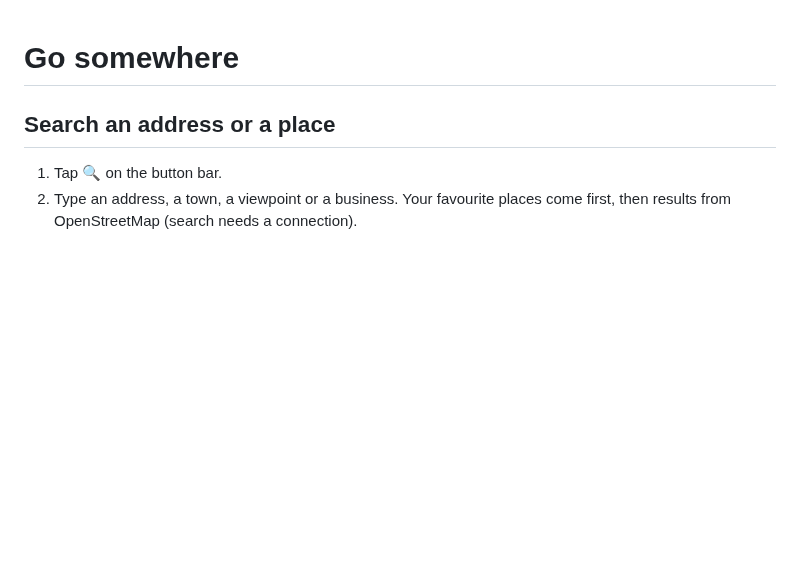
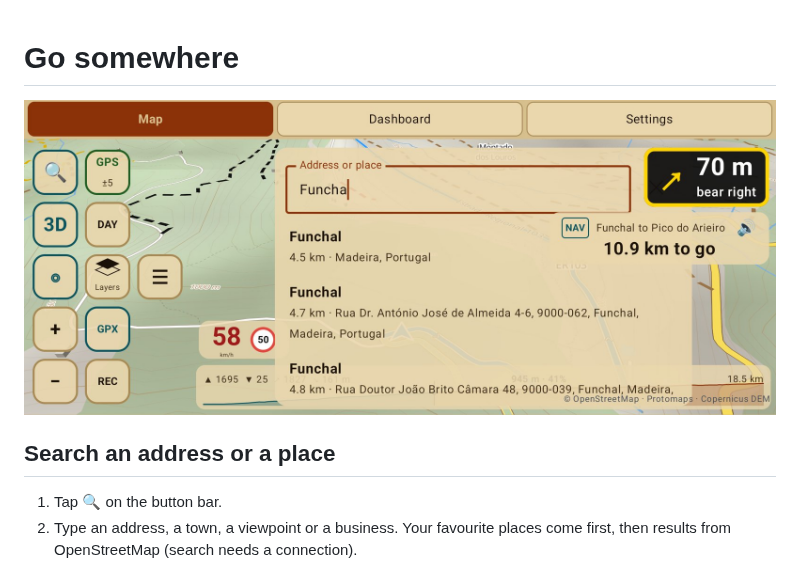
Before and after one commit to ArturPelicho/ESP32_S3_SN65HVD230_CAN_SNIFFER_DASHBOARD, a Markdown page: docs/how-to/go-somewhere.md, the part around the change. Rendered like a GitHub page; pictures changed too: docs/img/app/search.jpg (added); blank space fills up the shorter version.

```diff
--- a/docs/how-to/go-somewhere.md
+++ b/docs/how-to/go-somewhere.md
@@ -1,4 +1,6 @@
 # Go somewhere
+
+![Searching for a place](../img/app/search.jpg)
 
 ## Search an address or a place
 
```
Also changed, not shown: docs/how-to/download-maps.md (+1 -1 lines), docs/how-to/weather.md (+2 -0 lines), docs/img/app/map-regions.jpg (added), docs/img/app/nav-portrait.jpg, docs/img/app/weather.jpg.
